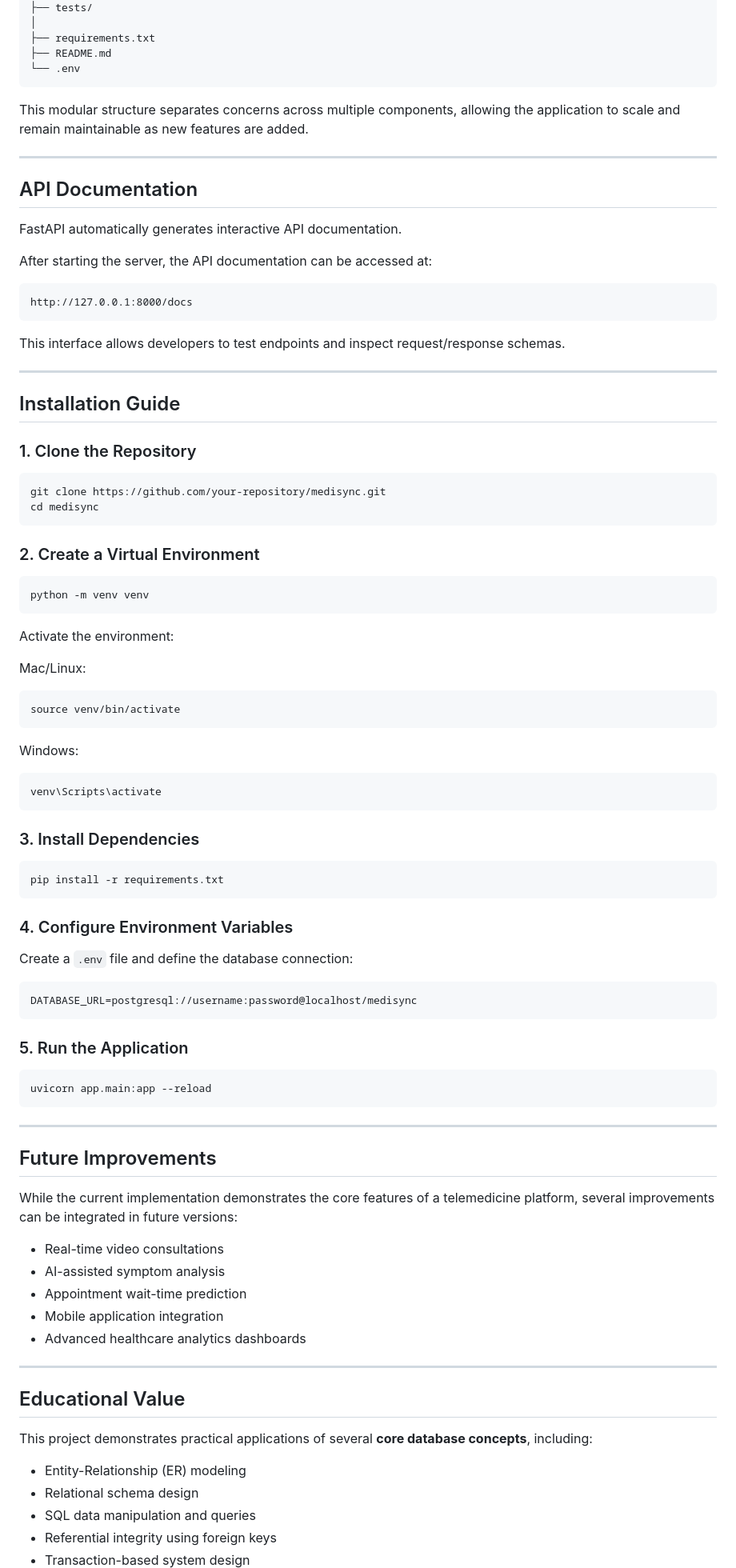
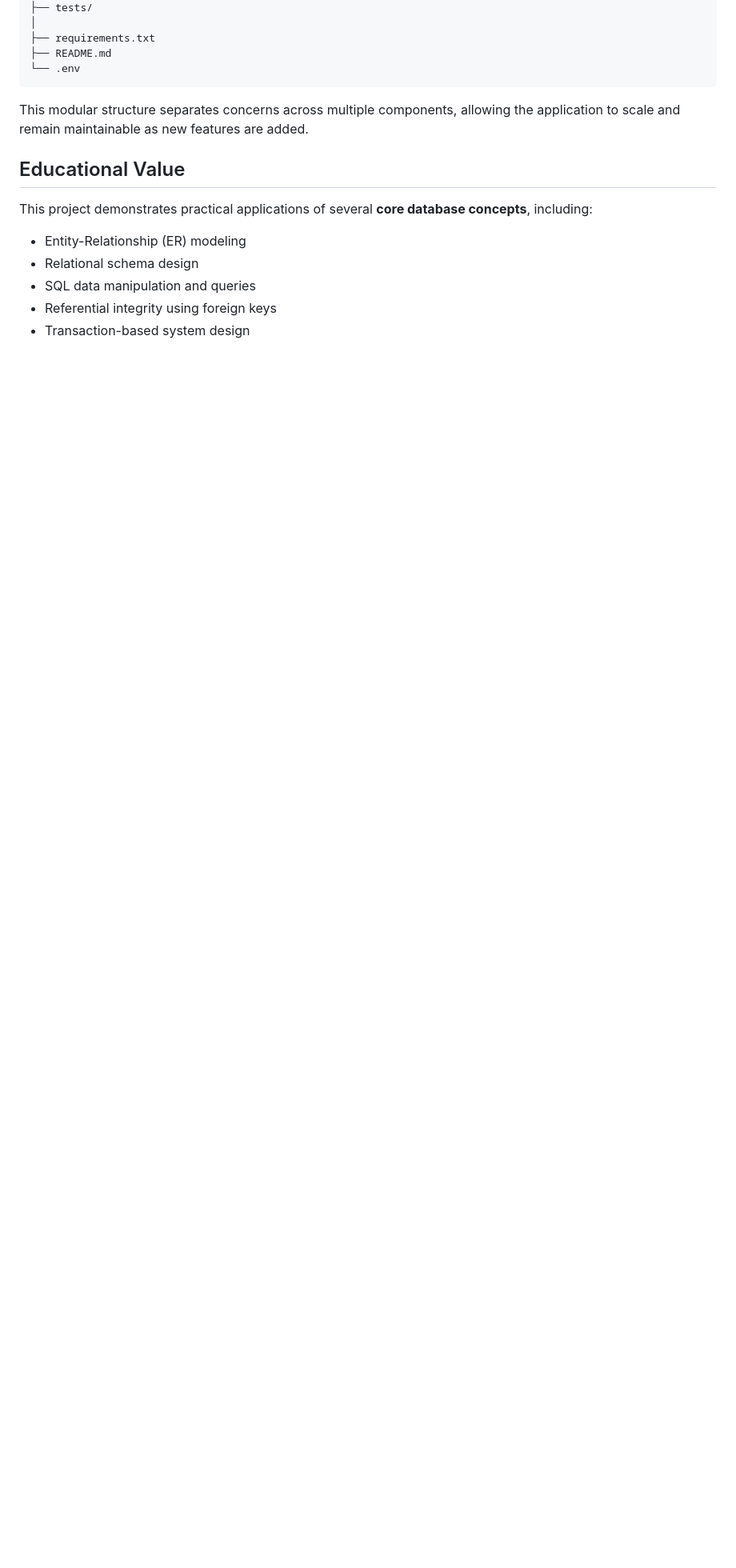
Before and after one commit to raiyanhossainaraf-dagger/CSE370-LAB-project-Group03-MediSync-Smart-Telemedicine-Electronic-Health-Record-Platform, a Markdown page: README.md, the part around one of its changes. Shown at 80% size. Drawn GitHub-style; blank space fills up the shorter version.

````diff
--- a/README.md
+++ b/README.md
@@ -146,87 +133,8 @@ medisync/
 ├── README.md
 └── .env
 ```
-
 This modular structure separates concerns across multiple components, allowing the application to scale and remain maintainable as new features are added.
 
----
-
-## API Documentation
-
-FastAPI automatically generates interactive API documentation.
-
-After starting the server, the API documentation can be accessed at:
-
-```
-http://127.0.0.1:8000/docs
-```
-
-This interface allows developers to test endpoints and inspect request/response schemas.
-
----
-
-## Installation Guide
-
-### 1. Clone the Repository
-
-```
-git clone https://github.com/your-repository/medisync.git
-cd medisync
-```
-
-### 2. Create a Virtual Environment
-
-```
-python -m venv venv
-```
-
-Activate the environment:
-
-Mac/Linux:
-
-```
-source venv/bin/activate
-```
-
-Windows:
-
-```
-venv\Scripts\activate
-```
-
-### 3. Install Dependencies
-
-```
-pip install -r requirements.txt
-```
-
-### 4. Configure Environment Variables
-
-Create a `.env` file and define the database connection:
-
-```
-DATABASE_URL=postgresql://username:password@localhost/medisync
-```
-
-### 5. Run the Application
-
-```
-uvicorn app.main:app --reload
-```
-
----
-
-## Future Improvements
-
-While the current implementation demonstrates the core features of a telemedicine platform, several improvements can be integrated in future versions:
-
-* Real-time video consultations
-* AI-assisted symptom analysis
-* Appointment wait-time prediction
-* Mobile application integration
-* Advanced healthcare analytics dashboards
-
----
 
 ## Educational Value
 
````
Also changed, not shown: other parts of README.md (+3 -29 lines).
